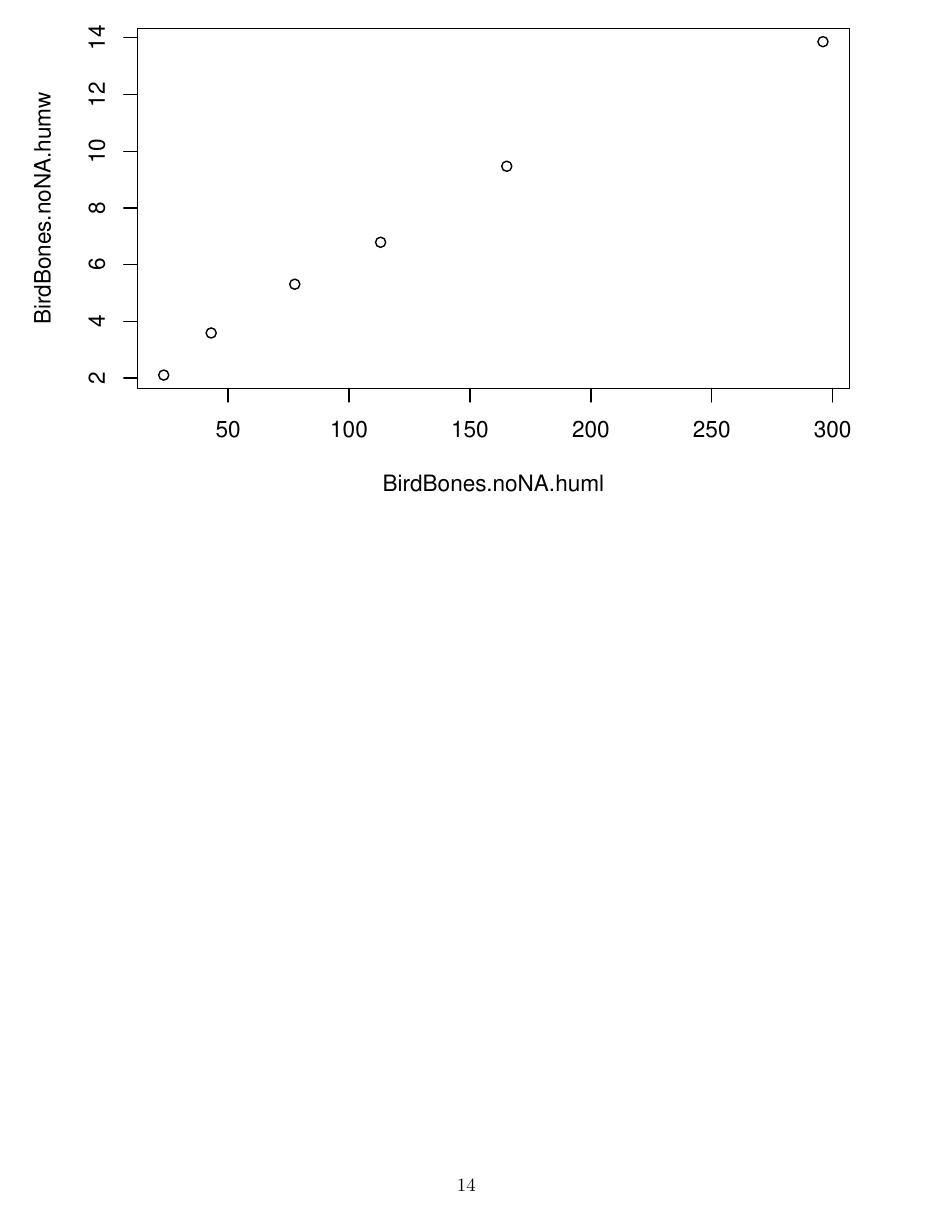
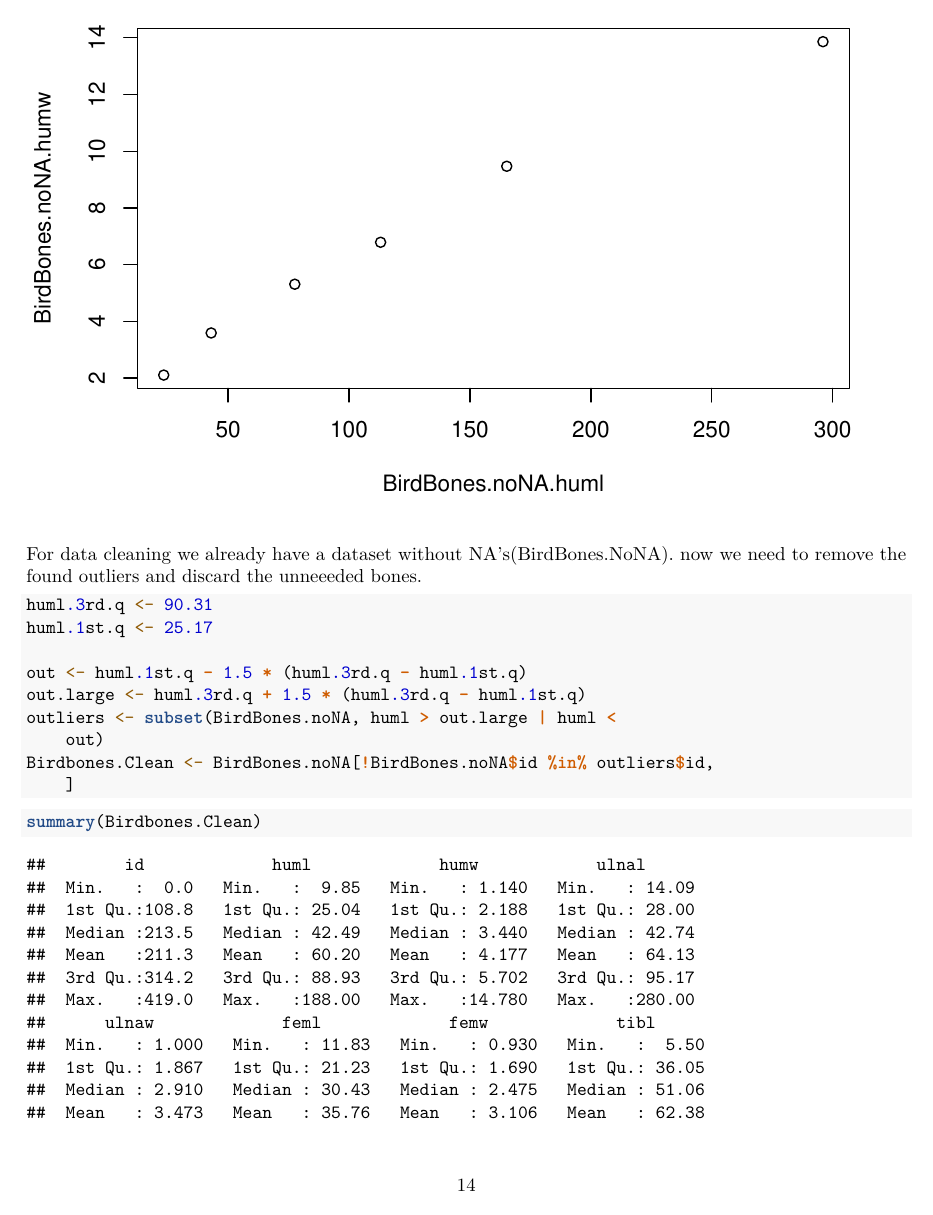
Before and after one commit to jprofijt/Predict-bird-group, an R Markdown document (docs/Log.Rmd): page 14 of 14 before the commit and page 14 of 15 after it. Rendered offline with R 4.5, knitr and Pandoc, then LaTeX, with nearby package versions; code that draws random numbers runs with fixed seeds of ours.

Commit message:
cleaned dataset

````diff
--- a/docs/Log.Rmd
+++ b/docs/Log.Rmd
@@ -217,3 +217,21 @@ pheatmap(dm.dia, kmeans_k = 6)
 plot(kmeans.hum$cluster)
 plot(kmeans.hum$centers)
 ```
+
+For data cleaning we already have a dataset without NA's(BirdBones.NoNA). now we need to remove the found outliers and discard the unneeeded bones.
+
+```{r}
+huml.3rd.q <- 90.31
+huml.1st.q <-25.17
+
+out <- huml.1st.q - 1.5*(huml.3rd.q - huml.1st.q)
+out.large <- huml.3rd.q + 1.5*(huml.3rd.q - huml.1st.q)
+outliers <- subset(BirdBones.noNA, huml > out.large | huml < out)
+Birdbones.Clean <- BirdBones.noNA[! BirdBones.noNA$id %in% outliers$id, ]
+
+
+```
+
+```{r}
+summary(Birdbones.Clean)
+```
````
